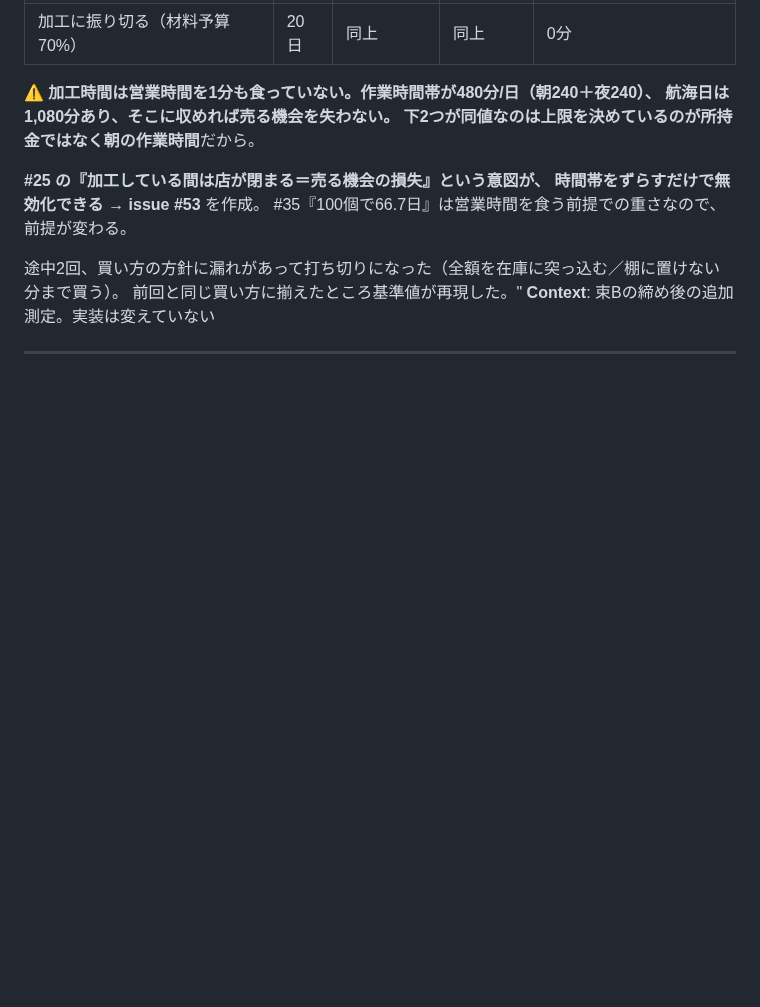
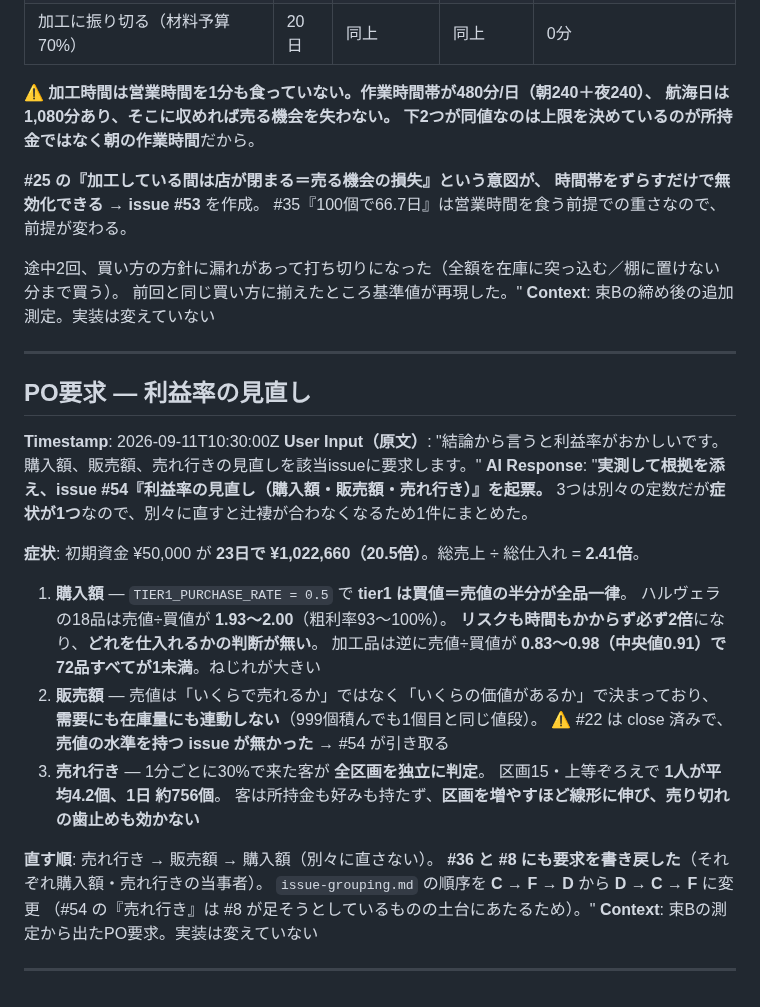
Before and after one commit to primevalsistail/shop-puzzle-simulation, a Markdown page: aidlc-docs/audit.md, the part around the change. Rendered like a GitHub page; blank space fills up the shorter version.

Commit message:
docs: 利益率の見直し要求（#54）を起票し、束D を先頭に繰り上げる
PO要求「利益率がおかしい。購入額・販売額・売れ行きを見直す」を
実測を添えて #54 に起票した。3つは別々の定数だが症状が1つなので
1件にまとめ、直す順を 売れ行き → 販売額 → 購入額 と書いた。

実測: tier1 は買値＝売値の半分が全品一律（粗利率93〜100%）／
1人の客が全区画を独立に判定するので1日約756個／
初期資金¥50,000 が23日で¥1,022,660（20.5倍）。

#54 の「売れ行き」は #8（客のペルソナ）が足そうとしているものの
土台にあたるので、束の順序を C → F → D から D → C → F へ変更。

Co-Authored-By: Claude Opus 5 (1M context) <noreply@anthropic.com>

```diff
--- a/aidlc-docs/audit.md
+++ b/aidlc-docs/audit.md
@@ -2020,3 +2020,30 @@ Q2: "初期条件からある程度の曲線を描いて稼いでいくことに
 **Context**: 束Bの締め後の追加測定。実装は変えていない
 
 ---
+
+## PO要求 — 利益率の見直し
+**Timestamp**: 2026-09-11T10:30:00Z
+**User Input（原文）**: "結論から言うと利益率がおかしいです。購入額、販売額、売れ行きの見直しを該当issueに要求します。"
+**AI Response**: "**実測して根拠を添え、issue #54『利益率の見直し（購入額・販売額・売れ行き）』を起票。**
+3つは別々の定数だが**症状が1つ**なので、別々に直すと辻褄が合わなくなるため1件にまとめた。
+
+**症状**: 初期資金 ¥50,000 が **23日で ¥1,022,660（20.5倍）**。総売上 ÷ 総仕入れ = **2.41倍**。
+
+1. **購入額** — `TIER1_PURCHASE_RATE = 0.5` で **tier1 は買値＝売値の半分が全品一律**。
+   ハルヴェラの18品は売値÷買値が **1.93〜2.00**（粗利率93〜100%）。
+   **リスクも時間もかからず必ず2倍**になり、**どれを仕入れるかの判断が無い**。
+   加工品は逆に売値÷買値が **0.83〜0.98（中央値0.91）で72品すべてが1未満**。ねじれが大きい
+2. **販売額** — 売値は「いくらで売れるか」ではなく「いくらの価値があるか」で決まっており、
+   **需要にも在庫量にも連動しない**（999個積んでも1個目と同じ値段）。
+   ⚠ #22 は close 済みで、**売値の水準を持つ issue が無かった** → #54 が引き取る
+3. **売れ行き** — 1分ごとに30%で来た客が **全区画を独立に判定**。
+   区画15・上等ぞろえで **1人が平均4.2個、1日 約756個**。
+   客は所持金も好みも持たず、**区画を増やすほど線形に伸び、売り切れの歯止めも効かない**
+
+**直す順**: 売れ行き → 販売額 → 購入額（別々に直さない）。
+**#36 と #8 にも要求を書き戻した**（それぞれ購入額・売れ行きの当事者）。
+`issue-grouping.md` の順序を **C → F → D** から **D → C → F** に変更
+（#54 の『売れ行き』は #8 が足そうとしているものの土台にあたるため）。"
+**Context**: 束Bの測定から出たPO要求。実装は変えていない
+
+---
```
Also changed, not shown: 1 other file.
